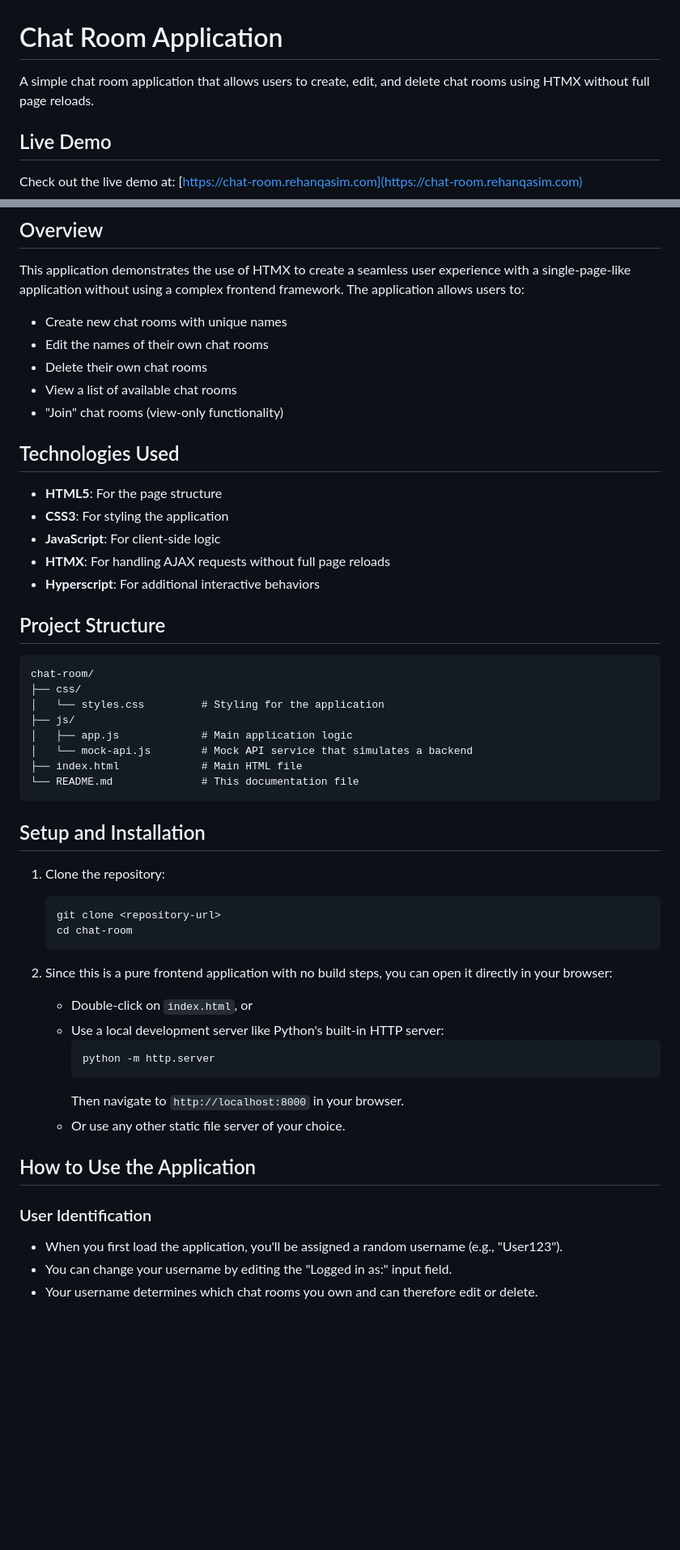
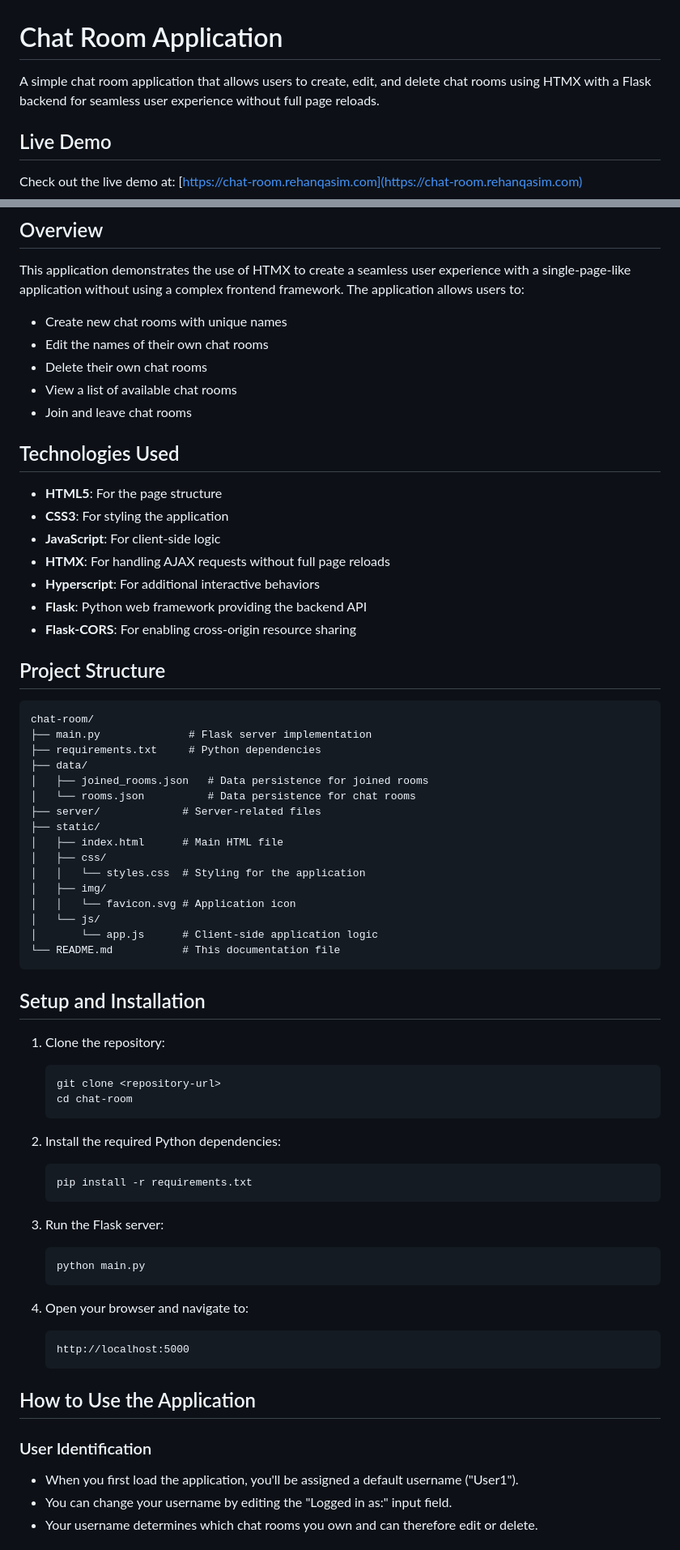
Before and after one commit to rehanqasimk/chatroom, a Markdown page: README.md, 2 parts joined by grey strips. Shown: that part at 81% size. Rendered like a GitHub page; blank space fills up the shorter version.

````diff
--- a/README.md
+++ b/README.md
@@ -1,6 +1,6 @@
 # Chat Room Application
 
-A simple chat room application that allows users to create, edit, and delete chat rooms using HTMX without full page reloads.
+A simple chat room application that allows users to create, edit, and delete chat rooms using HTMX with a Flask backend for seamless user experience without full page reloads.
 
 ## Live Demo
 
@@ -14,7 +14,7 @@ This application demonstrates the use of HTMX to create a seamless user experien
 - Edit the names of their own chat rooms
 - Delete their own chat rooms
 - View a list of available chat rooms
-- "Join" chat rooms (view-only functionality)
+- Join and leave chat rooms
 
 ## Technologies Used
 
@@ -23,18 +23,28 @@ This application demonstrates the use of HTMX to create a seamless user experien
 - **JavaScript**: For client-side logic
 - **HTMX**: For handling AJAX requests without full page reloads
 - **Hyperscript**: For additional interactive behaviors
+- **Flask**: Python web framework providing the backend API
+- **Flask-CORS**: For enabling cross-origin resource sharing
 
 ## Project Structure
 
 ```
 chat-room/
-├── css/
-│   └── styles.css         # Styling for the application
-├── js/
-│   ├── app.js             # Main application logic
-│   └── mock-api.js        # Mock API service that simulates a backend
-├── index.html             # Main HTML file
-└── README.md              # This documentation file
+├── main.py              # Flask server implementation
+├── requirements.txt     # Python dependencies
+├── data/
+│   ├── joined_rooms.json   # Data persistence for joined rooms
+│   └── rooms.json          # Data persistence for chat rooms
+├── server/             # Server-related files
+├── static/
+│   ├── index.html      # Main HTML file
+│   ├── css/
+│   │   └── styles.css  # Styling for the application
+│   ├── img/
+│   │   └── favicon.svg # Application icon
+│   └── js/
+│       └── app.js      # Client-side application logic
+└── README.md           # This documentation file
 ```
 
 ## Setup and Installation
@@ -45,20 +55,26 @@ chat-room/
    cd chat-room
    ```
 
-2. Since this is a pure frontend application with no build steps, you can open it directly in your browser:
-   - Double-click on `index.html`, or
-   - Use a local development server like Python's built-in HTTP server:
-     ```
-     python -m http.server
-     ```
-     Then navigate to `http://localhost:8000` in your browser.
-   - Or use any other static file server of your choice.
+2. Install the required Python dependencies:
+   ```
+   pip install -r requirements.txt
+   ```
+
+3. Run the Flask server:
+   ```
+   python main.py
+   ```
+
+4. Open your browser and navigate to:
+   ```
+   http://localhost:5000
+   ```
 
 ## How to Use the Application
 
 ### User Identification
 
-- When you first load the application, you'll be assigned a random username (e.g., "User123").
+- When you first load the application, you'll be assigned a default username ("User1").
 - You can change your username by editing the "Logged in as:" input field.
 - Your username determines which chat rooms you own and can therefore edit or delete.
 
````
Also changed, not shown: other parts of README.md (+8 -17 lines).
